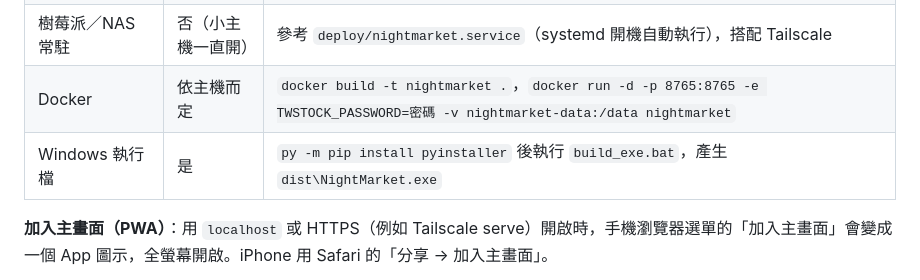
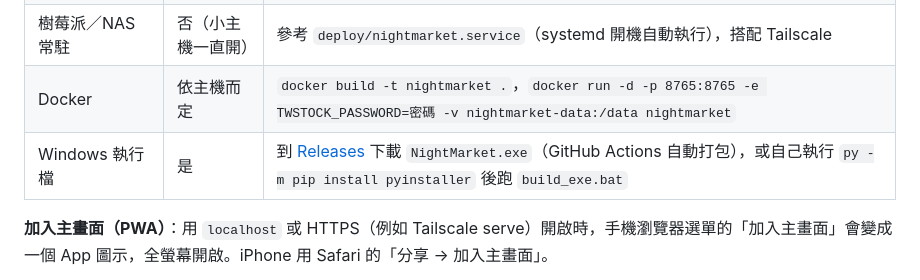
Before and after one commit to mintguesss/NightMarket, a Markdown page: README.zh-TW.md, the part around one of its changes. GitHub-like rendering.

```diff
--- a/README.zh-TW.md
+++ b/README.zh-TW.md
@@ -68,7 +70,7 @@ python server.py
 | **Android 手機單獨執行** | **否** | 安裝 Termux，`pkg install git python`、clone 這個 repo，執行 `bash deploy/run-android.sh`，用手機 Chrome 開 `http://localhost:8765` |
 | 樹莓派／NAS 常駐 | 否（小主機一直開） | 參考 `deploy/nightmarket.service`（systemd 開機自動執行），搭配 Tailscale |
 | Docker | 依主機而定 | `docker build -t nightmarket .`，`docker run -d -p 8765:8765 -e TWSTOCK_PASSWORD=密碼 -v nightmarket-data:/data nightmarket` |
-| Windows 執行檔 | 是 | `py -m pip install pyinstaller` 後執行 `build_exe.bat`，產生 `dist\NightMarket.exe` |
+| Windows 執行檔 | 是 | 到 [Releases](../../releases) 下載 `NightMarket.exe`（GitHub Actions 自動打包），或自己執行 `py -m pip install pyinstaller` 後跑 `build_exe.bat` |
 
 **加入主畫面（PWA）**：用 `localhost` 或 HTTPS（例如 Tailscale serve）開啟時，手機瀏覽器選單的「加入主畫面」會變成一個 App 圖示，全螢幕開啟。iPhone 用 Safari 的「分享 → 加入主畫面」。
 
```
Also changed, not shown: other parts of README.zh-TW.md (+2 -0 lines), README.md (+3 -1 lines), docs/social-preview.png (added), 12 other files.
